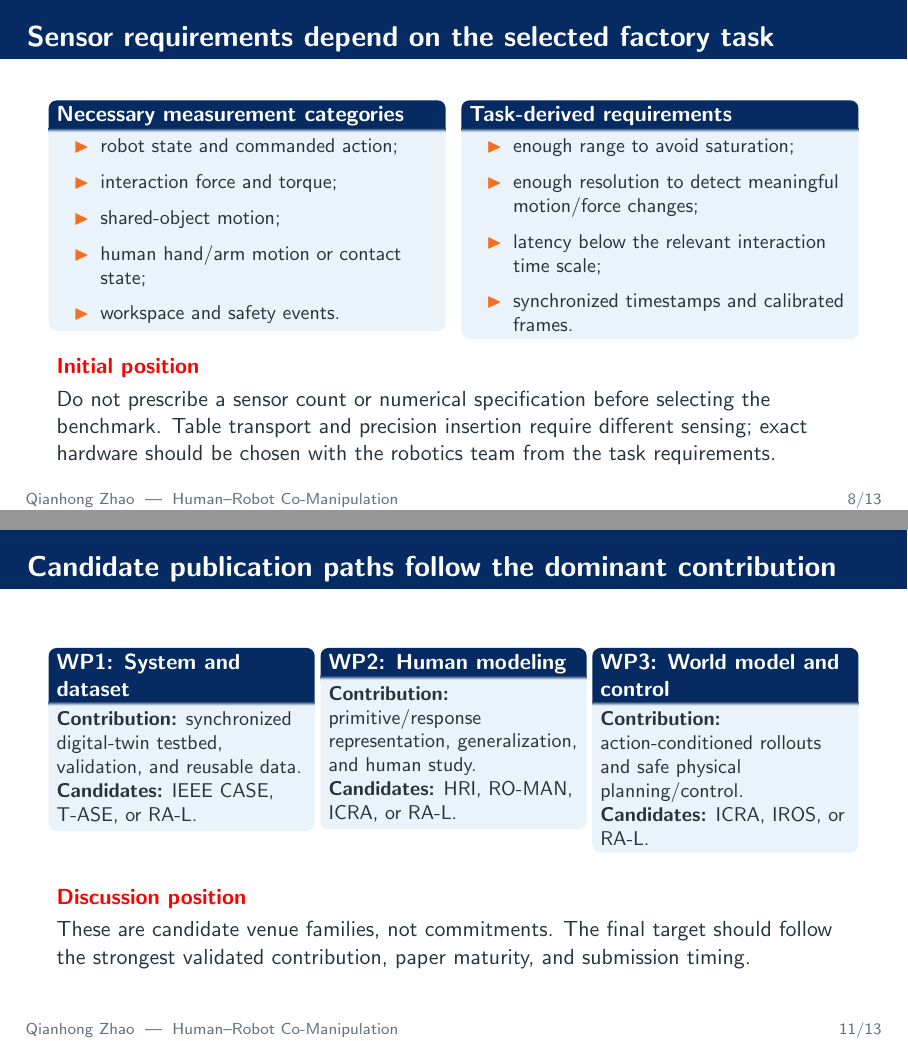
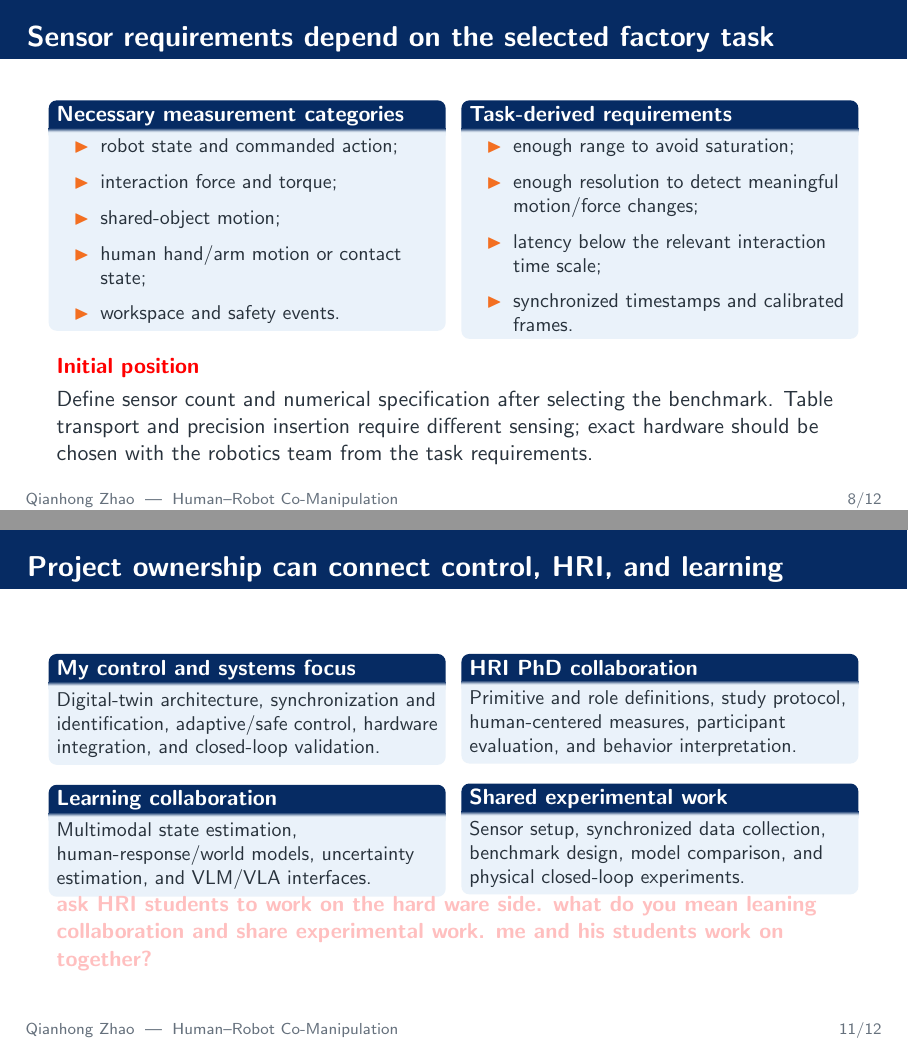
Before and after one commit to qianhongzhao/hri-co-manipulation-slides, LaTeX slides (main.tex): pages 8 and 11 of 55 before the commit and pages 8 and 11 of 54 after it, joined at a grey line. Compiled offline with pdfLaTeX.

Commit message:
Updates from Overleaf

```diff
--- a/main.tex
+++ b/main.tex
@@ -385,7 +385,7 @@ Hardware timestamp/clock sync $\rightarrow$ resample on a common timeline $\righ
 \end{block}
 \end{columns}
 \begin{alertblock}{Initial position}
-Do not prescribe a sensor count or numerical specification before selecting the benchmark. Table transport and precision insertion require different sensing; exact hardware should be chosen with the robotics team from the task requirements.
+Define sensor count and numerical specification after selecting the benchmark. Table transport and precision insertion require different sensing; exact hardware should be chosen with the robotics team from the task requirements.
 \end{alertblock}
 % Original pink comment: Avoid excessive sensor detail or presenting me as a hardware expert. Mention
 % necessary requirements and examples, while emphasizing dependence on the factory task.
@@ -453,32 +453,32 @@ WP1 supplies synchronized physical data to WP2 and WP3. Validate the structured
 % final venue should follow the dominant contribution and project timing.
 \end{frame}
 
-\begin{frame}{Candidate publication paths follow the dominant contribution}
-\begin{columns}[T,onlytextwidth]
-\column{0.315\textwidth}
-\begin{block}{WP1: System and dataset}
-\textbf{Contribution:} synchronized digital-twin testbed, validation, and reusable data.
-
-\textbf{Candidates:} IEEE CASE, T-ASE, or RA-L.
-\end{block}
-\column{0.315\textwidth}
-\begin{block}{WP2: Human modeling}
-\textbf{Contribution:} primitive/response representation, generalization, and human study.
-
-\textbf{Candidates:} HRI, RO-MAN, ICRA, or RA-L.
-\end{block}
-\column{0.315\textwidth}
-\begin{block}{WP3: World model and control}
-\textbf{Contribution:} action-conditioned rollouts and safe physical planning/control.
-
-\textbf{Candidates:} ICRA, IROS, or RA-L.
-\end{block}
-\end{columns}
-\vspace{0.3cm}
-\begin{alertblock}{Discussion position}
-These are candidate venue families, not commitments. The final target should follow the strongest validated contribution, paper maturity, and submission timing.
-\end{alertblock}
-\end{frame}
+% \begin{frame}{Candidate publication paths follow the dominant contribution}
+% \begin{columns}[T,onlytextwidth]
+% \column{0.315\textwidth}
+% \begin{block}{WP1: System and dataset}
+% \textbf{Contribution:} synchronized digital-twin testbed, validation, and reusable data.
+
+% \textbf{Candidates:} IEEE CASE, T-ASE, or RA-L.
+% \end{block}
+% \column{0.315\textwidth}
+% \begin{block}{WP2: Human modeling}
+% \textbf{Contribution:} primitive/response representation, generalization, and human study.
+
+% \textbf{Candidates:} HRI, RO-MAN, ICRA, or RA-L.
+% \end{block}
+% \column{0.315\textwidth}
+% \begin{block}{WP3: World model and control}
+% \textbf{Contribution:} action-conditioned rollouts and safe physical planning/control.
+
+% \textbf{Candidates:} ICRA, IROS, or RA-L.
+% \end{block}
+% \end{columns}
+% \vspace{0.3cm}
+% \begin{alertblock}{Discussion position}
+% These are candidate venue families, not commitments. The final target should follow the strongest validated contribution, paper maturity, and submission timing.
+% \end{alertblock}
+% \end{frame}
 
 \begin{frame}{Project ownership can connect control, HRI, and learning}
 \begin{columns}[T,onlytextwidth]
@@ -502,6 +502,8 @@ Sensor setup, synchronized data collection, benchmark design, model comparison,
 % Assistant response: The collaboration slide now maps concrete project ownership to control/system
 % integration, HRI primitive and human-study design, learning models/VLM interfaces, and shared data
 % collection and closed-loop evaluation.
+\pinkcomment{ask HRI students to work on  the hard ware side. what do you mean leaning collaboration and share experimental work. me and his students work on together?
+}
 \end{frame}
 
 \begin{frame}{Four decisions can define the first joint milestone}
```
Also changed, not shown: main.tex (1 more changed lines).
